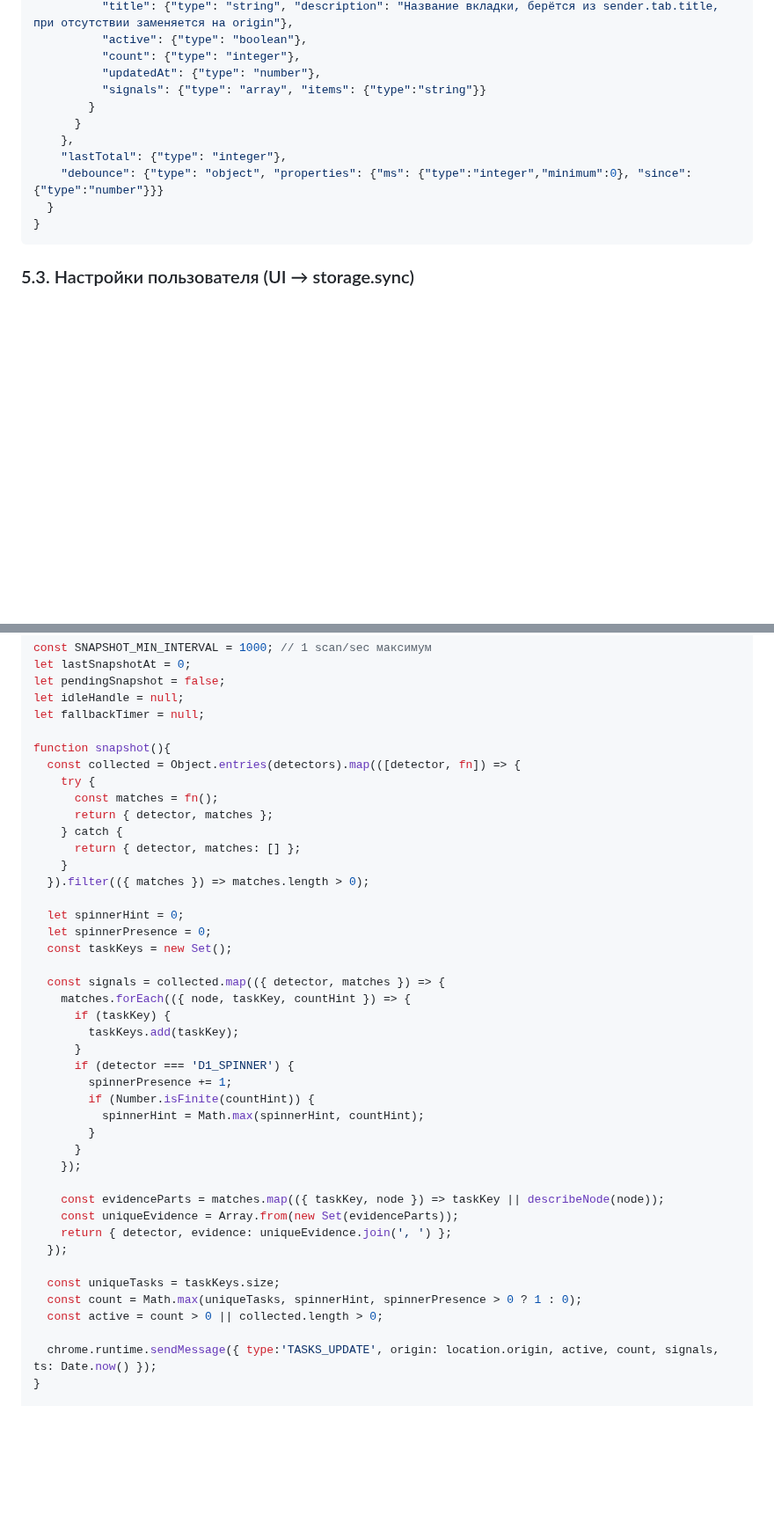
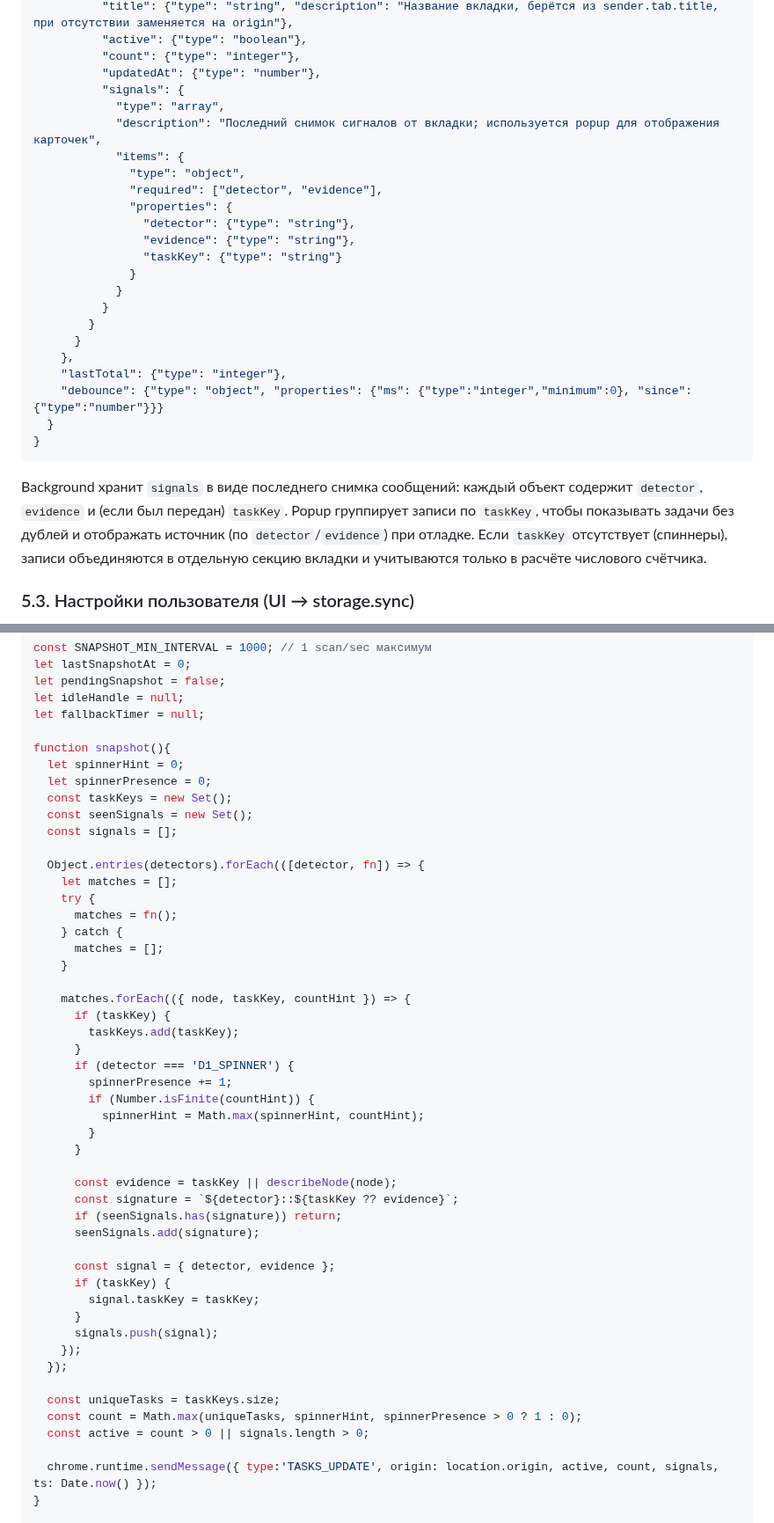
Before and after one commit to nicelight/Codexex, a Markdown page: docs/brief.md, 2 parts joined by grey strips. Shown at 88% size. Rendered like a GitHub page; blank space fills up the shorter version.

Commit message:
Document taskKey propagation in contracts

````diff
--- a/docs/brief.md
+++ b/docs/brief.md
@@ -137,7 +141,19 @@
           "active": {"type": "boolean"},
           "count": {"type": "integer"},
           "updatedAt": {"type": "number"},
-          "signals": {"type": "array", "items": {"type":"string"}}
+          "signals": {
+            "type": "array",
+            "description": "Последний снимок сигналов от вкладки; используется popup для отображения карточек",
+            "items": {
+              "type": "object",
+              "required": ["detector", "evidence"],
+              "properties": {
+                "detector": {"type": "string"},
+                "evidence": {"type": "string"},
+                "taskKey": {"type": "string"}
+              }
+            }
+          }
         }
       }
     },
@@ -146,6 +162,8 @@
   }
 }
 ```
+
+Background хранит `signals` в виде последнего снимка сообщений: каждый объект содержит `detector`, `evidence` и (если был передан) `taskKey`. Popup группирует записи по `taskKey`, чтобы показывать задачи без дублей и отображать источник (по `detector`/`evidence`) при отладке. Если `taskKey` отсутствует (спиннеры), записи объединяются в отдельную секцию вкладки и учитываются только в расчёте числового счётчика.
 
 ### 5.3. Настройки пользователя (UI → storage.sync)
 
@@ -425,20 +445,20 @@ let idleHandle = null;
 let fallbackTimer = null;
 
 function snapshot(){
-  const collected = Object.entries(detectors).map(([detector, fn]) => {
-    try {
-      const matches = fn();
-      return { detector, matches };
-    } catch {
-      return { detector, matches: [] };
-    }
-  }).filter(({ matches }) => matches.length > 0);
-
   let spinnerHint = 0;
   let spinnerPresence = 0;
   const taskKeys = new Set();
+  const seenSignals = new Set();
+  const signals = [];
 
-  const signals = collected.map(({ detector, matches }) => {
+  Object.entries(detectors).forEach(([detector, fn]) => {
+    let matches = [];
+    try {
+      matches = fn();
+    } catch {
+      matches = [];
+    }
+
     matches.forEach(({ node, taskKey, countHint }) => {
       if (taskKey) {
         taskKeys.add(taskKey);
@@ -449,16 +469,23 @@ function snapshot(){
           spinnerHint = Math.max(spinnerHint, countHint);
         }
       }
+
+      const evidence = taskKey || describeNode(node);
+      const signature = `${detector}::${taskKey ?? evidence}`;
+      if (seenSignals.has(signature)) return;
+      seenSignals.add(signature);
+
+      const signal = { detector, evidence };
+      if (taskKey) {
+        signal.taskKey = taskKey;
+      }
+      signals.push(signal);
     });
-
-    const evidenceParts = matches.map(({ taskKey, node }) => taskKey || describeNode(node));
-    const uniqueEvidence = Array.from(new Set(evidenceParts));
-    return { detector, evidence: uniqueEvidence.join(', ') };
   });
 
   const uniqueTasks = taskKeys.size;
   const count = Math.max(uniqueTasks, spinnerHint, spinnerPresence > 0 ? 1 : 0);
-  const active = count > 0 || collected.length > 0;
+  const active = count > 0 || signals.length > 0;
 
   chrome.runtime.sendMessage({ type:'TASKS_UPDATE', origin: location.origin, active, count, signals, ts: Date.now() });
 }
````
Also changed, not shown: other parts of docs/brief.md (+23 -6 lines).
